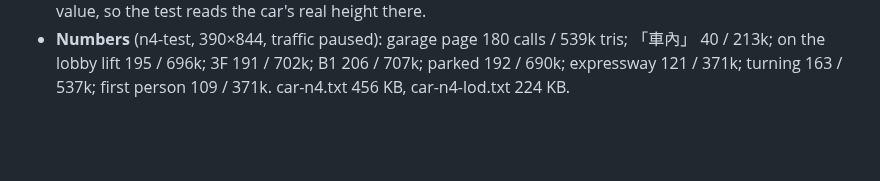
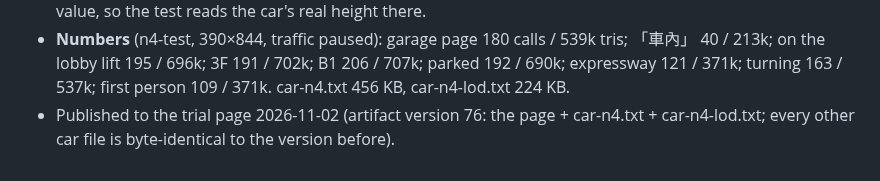
Before and after one commit to nkuo-git/beau-car-game, a Markdown page: notes/cars.md, the part around the change. Drawn GitHub-style; blank space fills up the shorter version.

Commit message:
記錄：試做頁 v74 是 artifact 第 76 版
Co-Authored-By: Claude Opus 5.5 <noreply@anthropic.com>
Claude-Session: https://claude.ai/code/session_01LEz6v7TAVwpgV8AADas5SD

```diff
--- a/notes/cars.md
+++ b/notes/cars.md
@@ -289,3 +289,4 @@ Nick asked for 10 more cars modelled from web photos. The photos were only used
 - **Dealer**: 阿財車行's list is every non-offroad car you don't own, cheapest first, so the N4 (40) is first. **Traffic**: no `CAR_W` entry (a traffic bike would need a rider).
 - **Tests**: `n4-test.mjs` (new, z2-test's harness, 37 ok): garage page (your bike, no cabin, two motoBuild wheels in four slots, 「車內」 = rider's eye), dealer sells it (when not owned), get on (helmet, hands 6 mm from the grips, feet on the pegs, eye), ramp to 3F (height error 0.029 m, leans up to 0.67 rad into the right-hand spiral), lift to B1, park, off and on, back to 1F and out, expressway 197 km/h in 20 s (top 240), bars and hands follow the steering, first person (rider hidden, no mirrors), lean right / left at 75–90 km/h (±0.41 rad, rider tilts the same), upright when stopped, light car has two wheels in the middle (3 draws, 14.8k tris). A road car's ride (terrain.js) is off on the 1F lobby and outside, and `telemetry().y` then keeps the last terrain value, so the test reads the car's real height there.
 - **Numbers** (n4-test, 390×844, traffic paused): garage page 180 calls / 539k tris; 「車內」 40 / 213k; on the lobby lift 195 / 696k; 3F 191 / 702k; B1 206 / 707k; parked 192 / 690k; expressway 121 / 371k; turning 163 / 537k; first person 109 / 371k. car-n4.txt 456 KB, car-n4-lod.txt 224 KB.
+- Published to the trial page 2026-11-02 (artifact version 76: the page + car-n4.txt + car-n4-lod.txt; every other car file is byte-identical to the version before).
```
Also changed, not shown: CLAUDE.md (+1 -1 lines).
